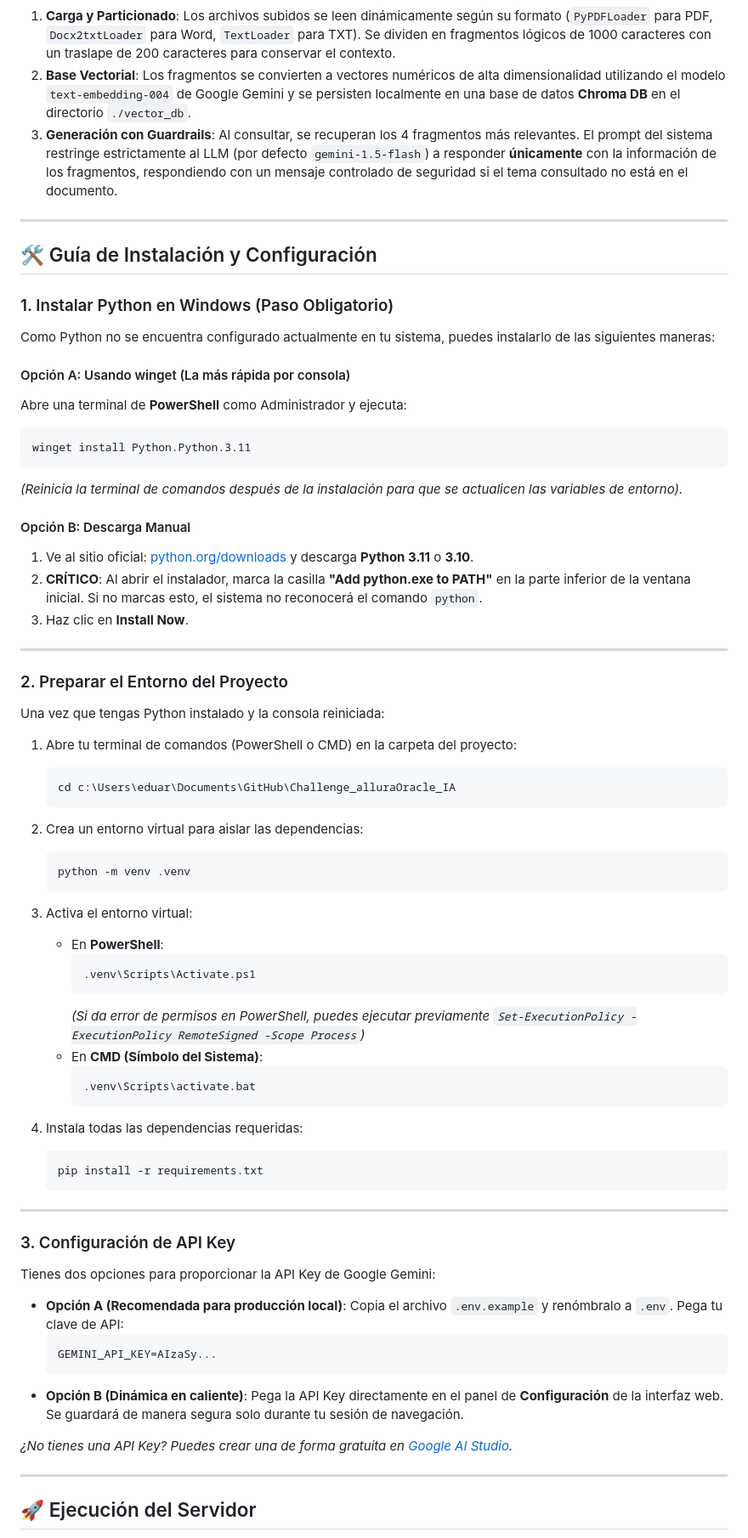
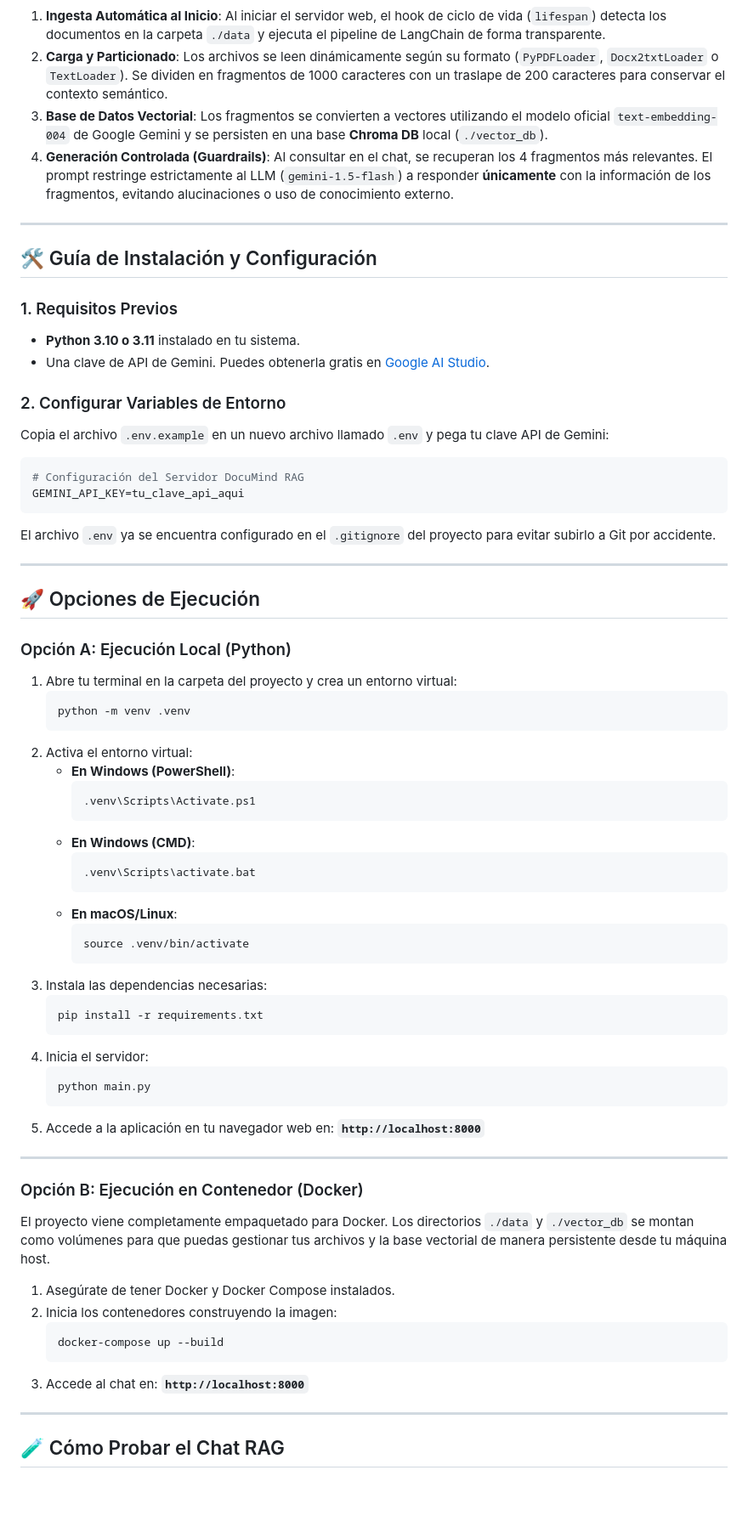
Before and after one commit to educhile1/Challenge_alluraOracle_IA, a Markdown page: README.md, the part around one of its changes. Shown at 85% size. Drawn GitHub-style; blank space fills up the shorter version.

Commit message:
actualizacion de readme.md

````diff
--- a/README.md
+++ b/README.md
@@ -25,76 +28,77 @@ graph TD
 ```
 
-1. **Carga y Particionado**: Los archivos subidos se leen dinámicamente según su formato (`PyPDFLoader` para PDF, `Docx2txtLoader` para Word, `TextLoader` para TXT). Se dividen en fragmentos lógicos de 1000 caracteres con un traslape de 200 caracteres para conservar el contexto.
-2. **Base Vectorial**: Los fragmentos se convierten a vectores numéricos de alta dimensionalidad utilizando el modelo `text-embedding-004` de Google Gemini y se persisten localmente en una base de datos **Chroma DB** en el directorio `./vector_db`.
-3. **Generación con Guardrails**: Al consultar, se recuperan los 4 fragmentos más relevantes. El prompt del sistema restringe estrictamente al LLM (por defecto `gemini-1.5-flash`) a responder **únicamente** con la información de los fragmentos, respondiendo con un mensaje controlado de seguridad si el tema consultado no está en el documento.
+1. **Ingesta Automática al Inicio**: Al iniciar el servidor web, el hook de ciclo de vida (`lifespan`) detecta los documentos en la carpeta `./data` y ejecuta el pipeline de LangChain de forma transparente.
+2. **Carga y Particionado**: Los archivos se leen dinámicamente según su formato (`PyPDFLoader`, `Docx2txtLoader` o `TextLoader`). Se dividen en fragmentos de 1000 caracteres con un traslape de 200 caracteres para conservar el contexto semántico.
+3. **Base de Datos Vectorial**: Los fragmentos se convierten a vectores utilizando el modelo oficial `text-embedding-004` de Google Gemini y se persisten en una base **Chroma DB** local (`./vector_db`).
+4. **Generación Controlada (Guardrails)**: Al consultar en el chat, se recuperan los 4 fragmentos más relevantes. El prompt restringe estrictamente al LLM (`gemini-1.5-flash`) a responder **únicamente** con la información de los fragmentos, evitando alucinaciones o uso de conocimiento externo.
 
 ---
 
 ## 🛠️ Guía de Instalación y Configuración
 
-### 1. Instalar Python en Windows (Paso Obligatorio)
+### 1. Requisitos Previos
 
-Como Python no se encuentra configurado actualmente en tu sistema, puedes instalarlo de las siguientes maneras:
+- **Python 3.10 o 3.11** instalado en tu sistema.
+- Una clave de API de Gemini. Puedes obtenerla gratis en [Google AI Studio](https://aistudio.google.com/).
 
-#### Opción A: Usando winget (La más rápida por consola)
-Abre una terminal de **PowerShell** como Administrador y ejecuta:
-```powershell
-winget install Python.Python.3.11
+### 2. Configurar Variables de Entorno
+
+Copia el archivo `.env.example` en un nuevo archivo llamado `.env` y pega tu clave API de Gemini:
+
+```env
+# Configuración del Servidor DocuMind RAG
+GEMINI_API_KEY=tu_clave_api_aqui
 ```
-*(Reinicia la terminal de comandos después de la instalación para que se actualicen las variables de entorno).*
 
-#### Opción B: Descarga Manual
-1. Ve al sitio oficial: [python.org/downloads](https://www.python.org/downloads/) y descarga **Python 3.11** o **3.10**.
-2. **CRÍTICO**: Al abrir el instalador, marca la casilla **"Add python.exe to PATH"** en la parte inferior de la ventana inicial. Si no marcas esto, el sistema no reconocerá el comando `python`.
-3. Haz clic en **Install Now**.
+El archivo `.env` ya se encuentra configurado en el `.gitignore` del proyecto para evitar subirlo a Git por accidente.
 
 ---
 
-### 2. Preparar el Entorno del Proyecto
+## 🚀 Opciones de Ejecución
 
-Una vez que tengas Python instalado y la consola reiniciada:
+### Opción A: Ejecución Local (Python)
 
-1. Abre tu terminal de comandos (PowerShell o CMD) en la carpeta del proyecto:
-   ```powershell
-   cd c:\Users\eduar\Documents\GitHub\Challenge_alluraOracle_IA
-   ```
-
-2. Crea un entorno virtual para aislar las dependencias:
+1. Abre tu terminal en la carpeta del proyecto y crea un entorno virtual:
    ```powershell
    python -m venv .venv
    ```
-
-3. Activa el entorno virtual:
-   - En **PowerShell**:
+2. Activa el entorno virtual:
+   - **En Windows (PowerShell)**:
      ```powershell
      .venv\Scripts\Activate.ps1
      ```
-     *(Si da error de permisos en PowerShell, puedes ejecutar previamente `Set-ExecutionPolicy -ExecutionPolicy RemoteSigned -Scope Process`)*
-   - En **CMD (Símbolo del Sistema)**:
+   - **En Windows (CMD)**:
      ```cmd
      .venv\Scripts\activate.bat
      ```
-
-4. Instala todas las dependencias requeridas:
-   ```powershell
+   - **En macOS/Linux**:
+     ```bash
+     source .venv/bin/activate
+     ```
+3. Instala las dependencias necesarias:
+   ```bash
    pip install -r requirements.txt
    ```
+4. Inicia el servidor:
+   ```bash
+   python main.py
+   ```
+5. Accede a la aplicación en tu navegador web en: **`http://localhost:8000`**
 
 ---
 
-### 3. Configuración de API Key
+### Opción B: Ejecución en Contenedor (Docker)
 
-Tienes dos opciones para proporcionar la API Key de Google Gemini:
+El proyecto viene completamente empaquetado para Docker. Los directorios `./data` y `./vector_db` se montan como volúmenes para que puedas gestionar tus archivos y la base vectorial de manera persistente desde tu máquina host.
 
-- **Opción A (Recomendada para producción local)**: Copia el archivo `.env.example` y renómbralo a `.env`. Pega tu clave de API:
-  ```env
-  GEMINI_API_KEY=AIzaSy...
-  ```
-- **Opción B (Dinámica en caliente)**: Pega la API Key directamente en el panel de **Configuración** de la interfaz web. Se guardará de manera segura solo durante tu sesión de navegación.
-
-*¿No tienes una API Key? Puedes crear una de forma gratuita en [Google AI Studio](https://aistudio.google.com/).*
+1. Asegúrate de tener Docker y Docker Compose instalados.
+2. Inicia los contenedores construyendo la imagen:
+   ```bash
+   docker-compose up --build
+   ```
+3. Accede al chat en: **`http://localhost:8000`**
 
 ---
 
-## 🚀 Ejecución del Servidor
+## 🧪 Cómo Probar el Chat RAG
 
````
Also changed, not shown: other parts of README.md (+22 -41 lines).
